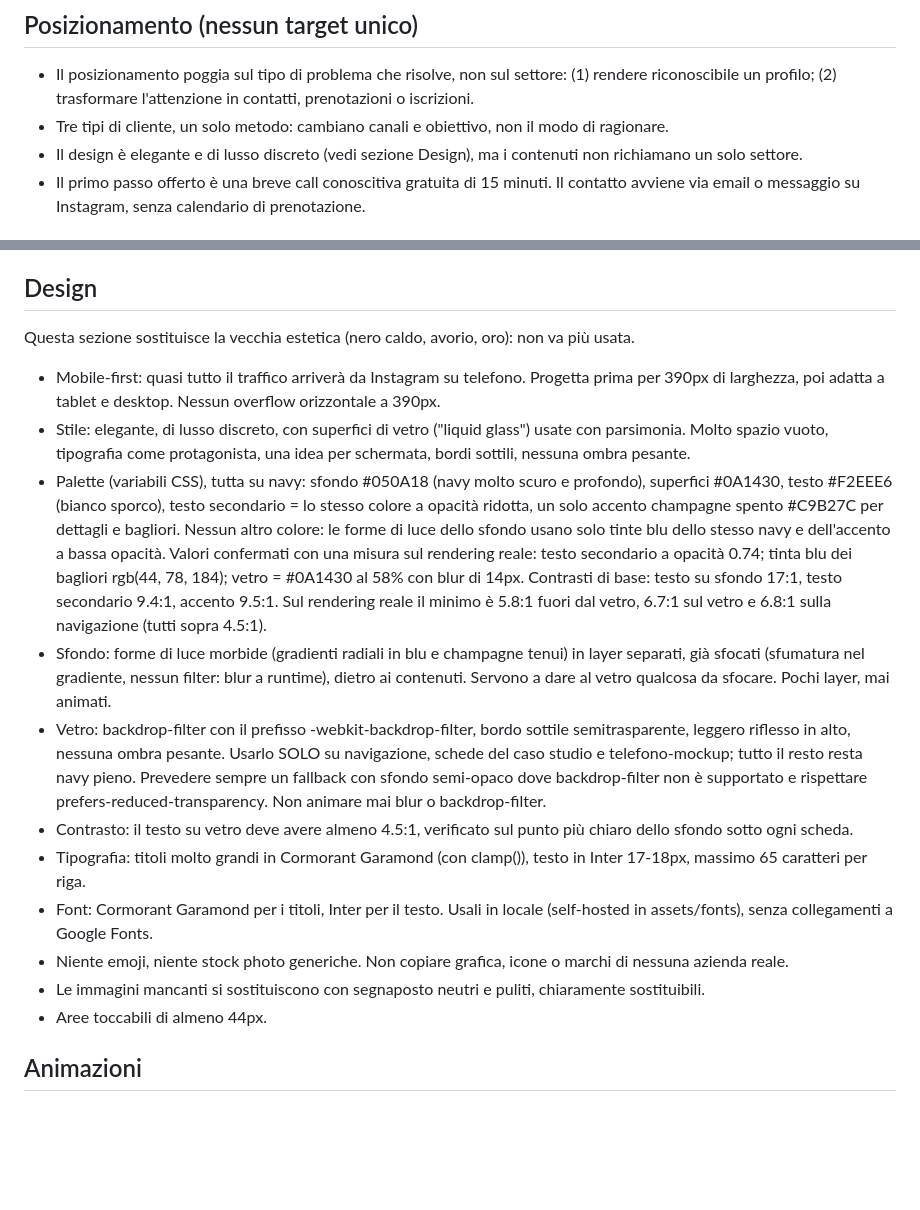
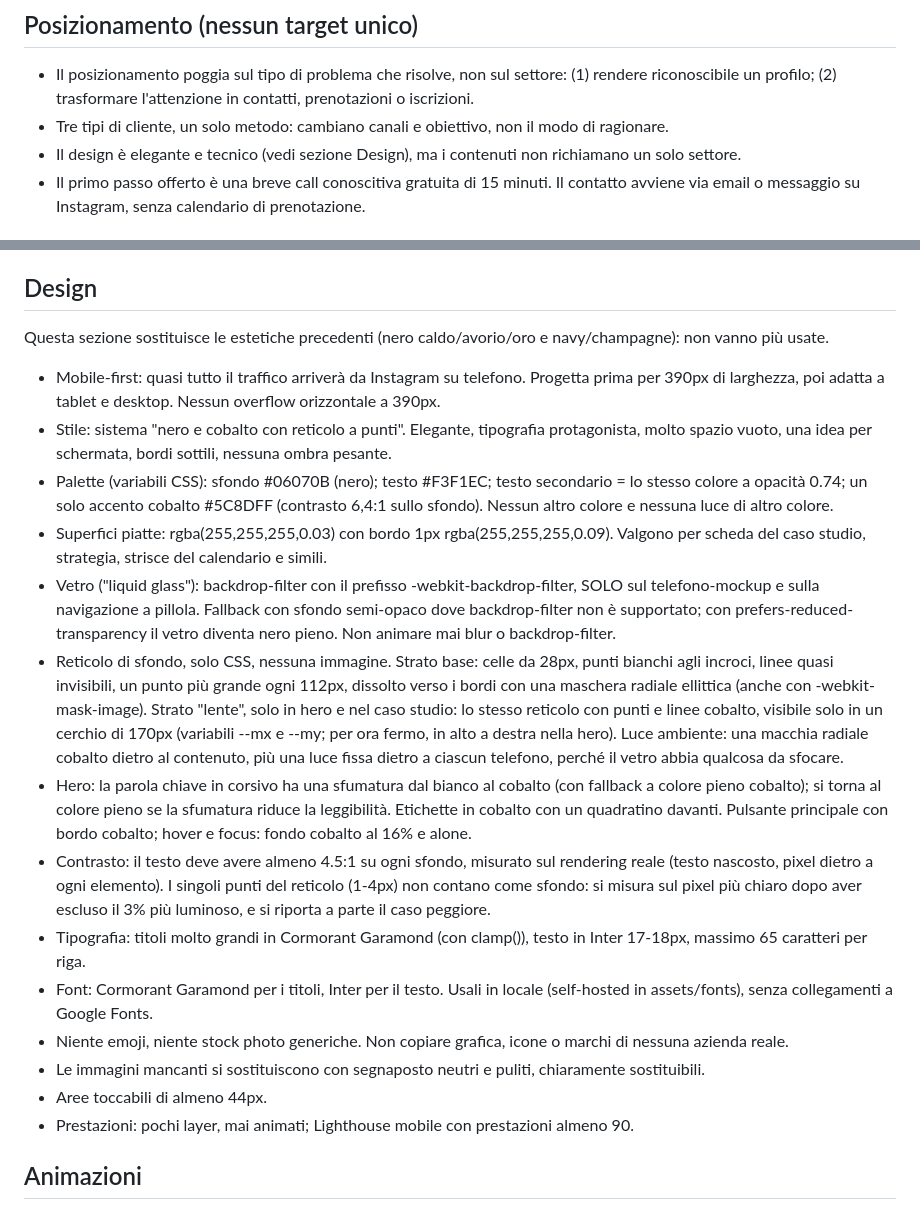
Before and after one commit to MatteoRP/portfolio-matteo, a Markdown page: CLAUDE.md, 2 parts joined by grey strips. GitHub-like rendering; blank space fills up the shorter version.

Commit message:
Aggiorna la sezione Design di CLAUDE.md: nero e cobalto con reticolo a punti
La palette navy/champagne è superata. Nuovo sistema: sfondo #06070B, un solo
accento cobalto #5C8DFF, superfici piatte, vetro solo su telefono-mockup e
navigazione a pillola, reticolo a punti con strato "lente", luce ambiente.

Co-Authored-By: Claude <noreply@anthropic.com>
Claude-Session: https://claude.ai/code/session_01W23NtMGTetkrxLcf6EsBuE

```diff
--- a/CLAUDE.md
+++ b/CLAUDE.md
@@ -7,7 +7,7 @@ Obiettivo del sito: convincere un creator, il titolare di un'attività locale o
 ## Posizionamento (nessun target unico)
 - Il posizionamento poggia sul tipo di problema che risolve, non sul settore: (1) rendere riconoscibile un profilo; (2) trasformare l'attenzione in contatti, prenotazioni o iscrizioni.
 - Tre tipi di cliente, un solo metodo: cambiano canali e obiettivo, non il modo di ragionare.
-- Il design è elegante e di lusso discreto (vedi sezione Design), ma i contenuti non richiamano un solo settore.
+- Il design è elegante e tecnico (vedi sezione Design), ma i contenuti non richiamano un solo settore.
 - Il primo passo offerto è una breve call conoscitiva gratuita di 15 minuti. Il contatto avviene via email o messaggio su Instagram, senza calendario di prenotazione.
 
 ## Lingua
@@ -34,18 +34,21 @@ Tutto il testo del sito è in italiano, tono sobrio, elegante, diretto. Niente e
 - Il sito deve restare leggibile anche senza JavaScript (JS solo come miglioramento).
 
 ## Design
-Questa sezione sostituisce la vecchia estetica (nero caldo, avorio, oro): non va più usata.
+Questa sezione sostituisce le estetiche precedenti (nero caldo/avorio/oro e navy/champagne): non vanno più usate.
 - Mobile-first: quasi tutto il traffico arriverà da Instagram su telefono. Progetta prima per 390px di larghezza, poi adatta a tablet e desktop. Nessun overflow orizzontale a 390px.
-- Stile: elegante, di lusso discreto, con superfici di vetro ("liquid glass") usate con parsimonia. Molto spazio vuoto, tipografia come protagonista, una idea per schermata, bordi sottili, nessuna ombra pesante.
-- Palette (variabili CSS), tutta su navy: sfondo #050A18 (navy molto scuro e profondo), superfici #0A1430, testo #F2EEE6 (bianco sporco), testo secondario = lo stesso colore a opacità ridotta, un solo accento champagne spento #C9B27C per dettagli e bagliori. Nessun altro colore: le forme di luce dello sfondo usano solo tinte blu dello stesso navy e dell'accento a bassa opacità. Valori confermati con una misura sul rendering reale: testo secondario a opacità 0.74; tinta blu dei bagliori rgb(44, 78, 184); vetro = #0A1430 al 58% con blur di 14px. Contrasti di base: testo su sfondo 17:1, testo secondario 9.4:1, accento 9.5:1. Sul rendering reale il minimo è 5.8:1 fuori dal vetro, 6.7:1 sul vetro e 6.8:1 sulla navigazione (tutti sopra 4.5:1).
-- Sfondo: forme di luce morbide (gradienti radiali in blu e champagne tenui) in layer separati, già sfocati (sfumatura nel gradiente, nessun filter: blur a runtime), dietro ai contenuti. Servono a dare al vetro qualcosa da sfocare. Pochi layer, mai animati.
-- Vetro: backdrop-filter con il prefisso -webkit-backdrop-filter, bordo sottile semitrasparente, leggero riflesso in alto, nessuna ombra pesante. Usarlo SOLO su navigazione, schede del caso studio e telefono-mockup; tutto il resto resta navy pieno. Prevedere sempre un fallback con sfondo semi-opaco dove backdrop-filter non è supportato e rispettare prefers-reduced-transparency. Non animare mai blur o backdrop-filter.
-- Contrasto: il testo su vetro deve avere almeno 4.5:1, verificato sul punto più chiaro dello sfondo sotto ogni scheda.
+- Stile: sistema "nero e cobalto con reticolo a punti". Elegante, tipografia protagonista, molto spazio vuoto, una idea per schermata, bordi sottili, nessuna ombra pesante.
+- Palette (variabili CSS): sfondo #06070B (nero); testo #F3F1EC; testo secondario = lo stesso colore a opacità 0.74; un solo accento cobalto #5C8DFF (contrasto 6,4:1 sullo sfondo). Nessun altro colore e nessuna luce di altro colore.
+- Superfici piatte: rgba(255,255,255,0.03) con bordo 1px rgba(255,255,255,0.09). Valgono per scheda del caso studio, strategia, strisce del calendario e simili.
+- Vetro ("liquid glass"): backdrop-filter con il prefisso -webkit-backdrop-filter, SOLO sul telefono-mockup e sulla navigazione a pillola. Fallback con sfondo semi-opaco dove backdrop-filter non è supportato; con prefers-reduced-transparency il vetro diventa nero pieno. Non animare mai blur o backdrop-filter.
+- Reticolo di sfondo, solo CSS, nessuna immagine. Strato base: celle da 28px, punti bianchi agli incroci, linee quasi invisibili, un punto più grande ogni 112px, dissolto verso i bordi con una maschera radiale ellittica (anche con -webkit-mask-image). Strato "lente", solo in hero e nel caso studio: lo stesso reticolo con punti e linee cobalto, visibile solo in un cerchio di 170px (variabili --mx e --my; per ora fermo, in alto a destra nella hero). Luce ambiente: una macchia radiale cobalto dietro al contenuto, più una luce fissa dietro a ciascun telefono, perché il vetro abbia qualcosa da sfocare.
+- Hero: la parola chiave in corsivo ha una sfumatura dal bianco al cobalto (con fallback a colore pieno cobalto); si torna al colore pieno se la sfumatura riduce la leggibilità. Etichette in cobalto con un quadratino davanti. Pulsante principale con bordo cobalto; hover e focus: fondo cobalto al 16% e alone.
+- Contrasto: il testo deve avere almeno 4.5:1 su ogni sfondo, misurato sul rendering reale (testo nascosto, pixel dietro a ogni elemento). I singoli punti del reticolo (1-4px) non contano come sfondo: si misura sul pixel più chiaro dopo aver escluso il 3% più luminoso, e si riporta a parte il caso peggiore.
 - Tipografia: titoli molto grandi in Cormorant Garamond (con clamp()), testo in Inter 17-18px, massimo 65 caratteri per riga.
 - Font: Cormorant Garamond per i titoli, Inter per il testo. Usali in locale (self-hosted in assets/fonts), senza collegamenti a Google Fonts.
 - Niente emoji, niente stock photo generiche. Non copiare grafica, icone o marchi di nessuna azienda reale.
 - Le immagini mancanti si sostituiscono con segnaposto neutri e puliti, chiaramente sostituibili.
 - Aree toccabili di almeno 44px.
+- Prestazioni: pochi layer, mai animati; Lighthouse mobile con prestazioni almeno 90.
 
 ## Animazioni
 - Poche, lente, sobrie: comparsa graduale allo scroll (IntersectionObserver), hover discreti, transizioni di 600-800ms con easing cubic-bezier(0.22, 1, 0.36, 1).
```
